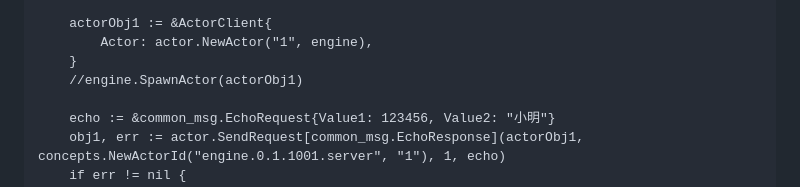
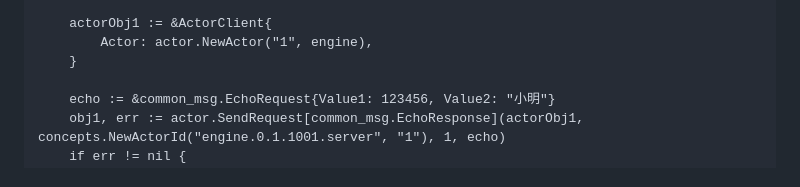
Before and after one commit to wuqunyong/file_storage, a Markdown page: README.md, the part around one of its changes. GitHub-like rendering.

Commit message:
no message

```diff
--- a/README.md
+++ b/README.md
@@ -93,7 +92,6 @@ func TestClient1(t *testing.T) {
 	actorObj1 := &ActorClient{
 		Actor: actor.NewActor("1", engine),
 	}
-	//engine.SpawnActor(actorObj1)
 
 	echo := &common_msg.EchoRequest{Value1: 123456, Value2: "小明"}
 	obj1, err := actor.SendRequest[common_msg.EchoResponse](actorObj1, concepts.NewActorId("engine.0.1.1001.server", "1"), 1, echo)
```
Also changed, not shown: other parts of README.md (+0 -1 lines).
